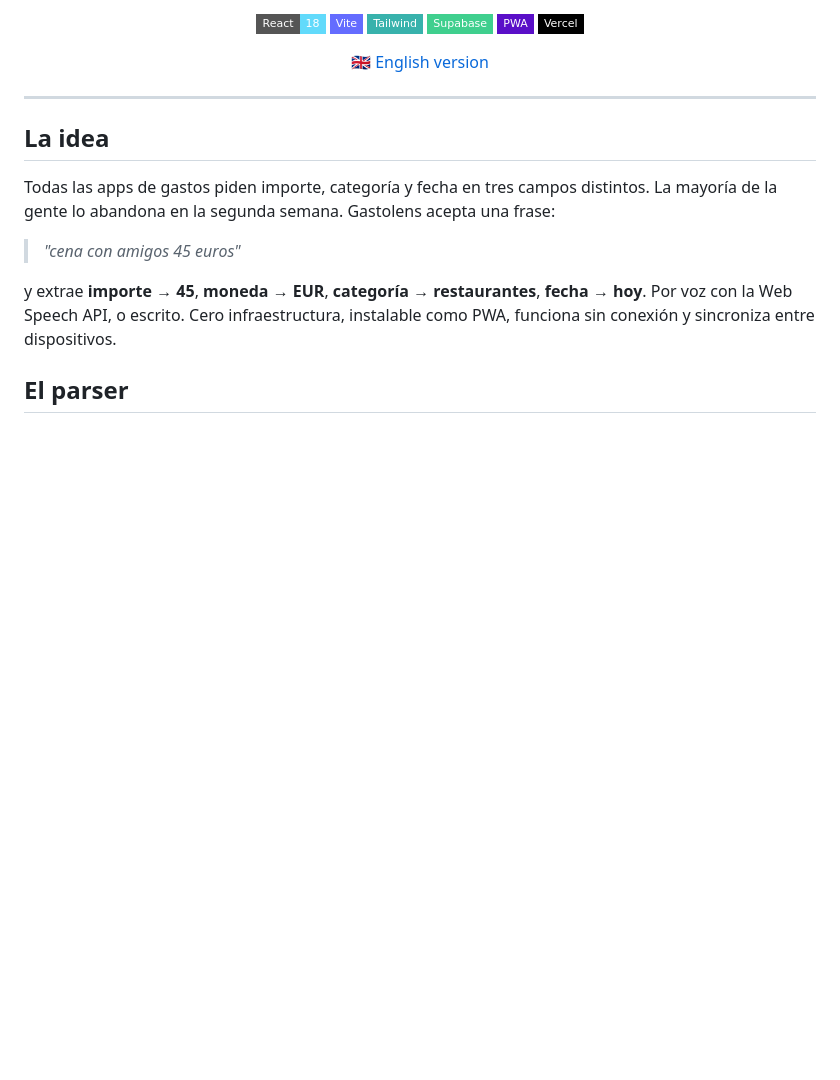
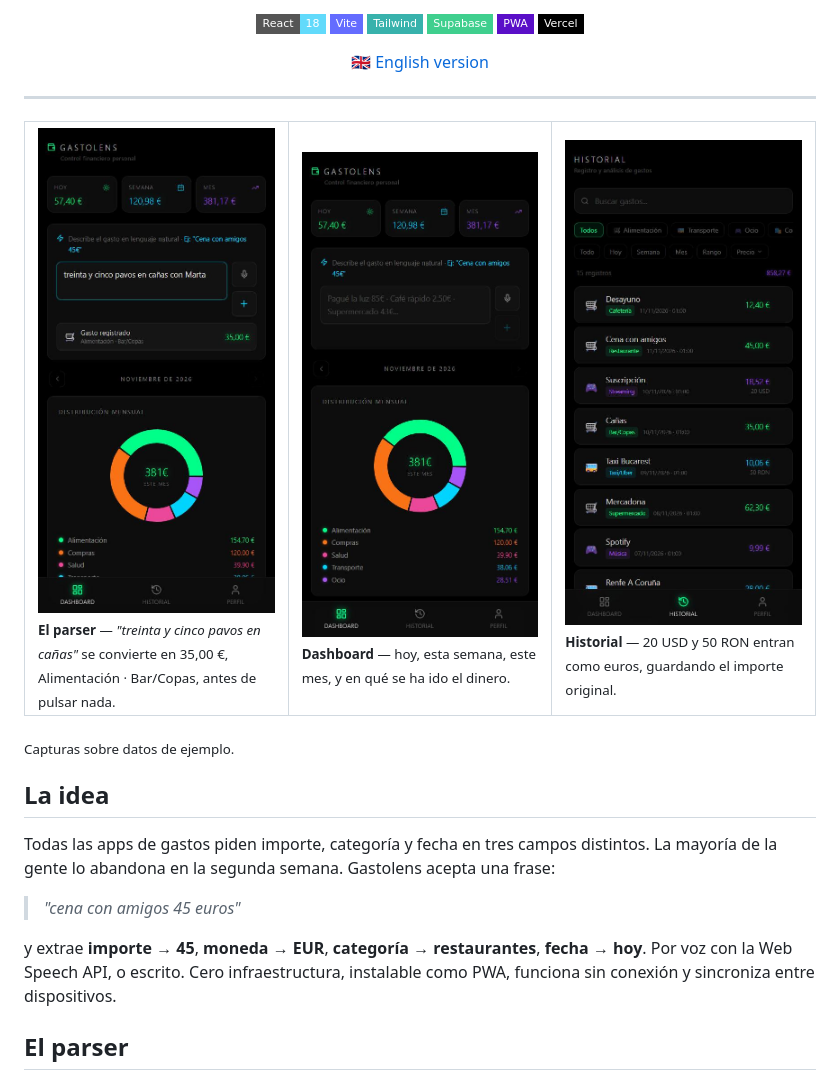
Before and after one commit to JaimeMoralesCastro/Gastolens, a Markdown page: README.es.md, the part around the change. Drawn GitHub-style; pictures changed too: docs/screenshots/dashboard.jpg (added), docs/screenshots/historial.jpg (added), docs/screenshots/parser.jpg (added); badges without logos; blank space fills up the shorter version.

```diff
--- a/README.es.md
+++ b/README.es.md
@@ -20,6 +20,16 @@ y la app hace el resto.
 </div>
 
 ---
+
+<table>
+<tr>
+<td width="33%"><img src="docs/screenshots/parser.jpg" alt="El parser leyendo una frase en jerga"><br><sub><b>El parser</b> — <i>"treinta y cinco pavos en cañas"</i> se convierte en 35,00 €, Alimentación · Bar/Copas, antes de pulsar nada.</sub></td>
+<td width="33%"><img src="docs/screenshots/dashboard.jpg" alt="Panel con totales de hoy, semana y mes"><br><sub><b>Dashboard</b> — hoy, esta semana, este mes, y en qué se ha ido el dinero.</sub></td>
+<td width="33%"><img src="docs/screenshots/historial.jpg" alt="Historial con importes convertidos desde dólares y lei"><br><sub><b>Historial</b> — 20 USD y 50 RON entran como euros, guardando el importe original.</sub></td>
+</tr>
+</table>
+
+<sub>Capturas sobre datos de ejemplo.</sub>
 
 ## La idea
 
```
Also changed, not shown: README.md (+10 -0 lines).
